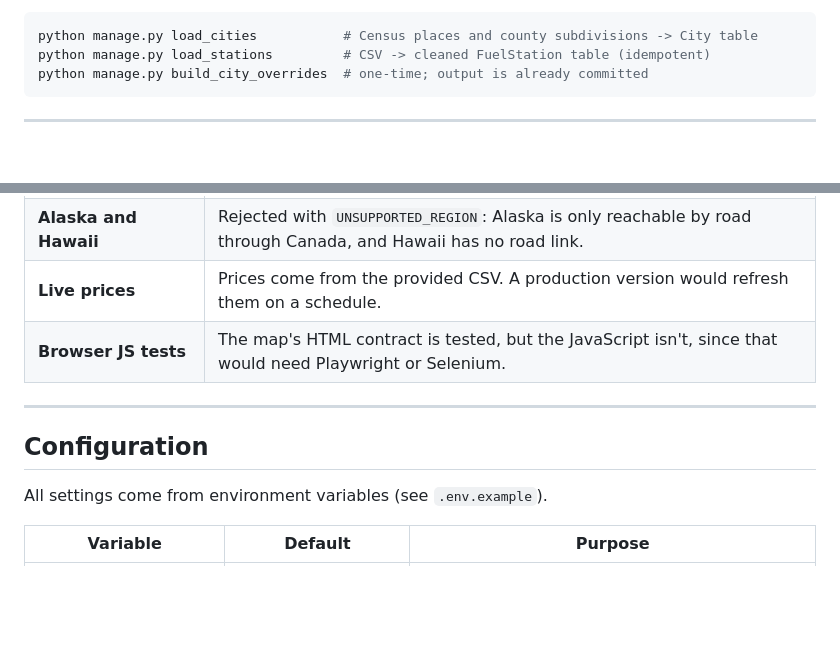
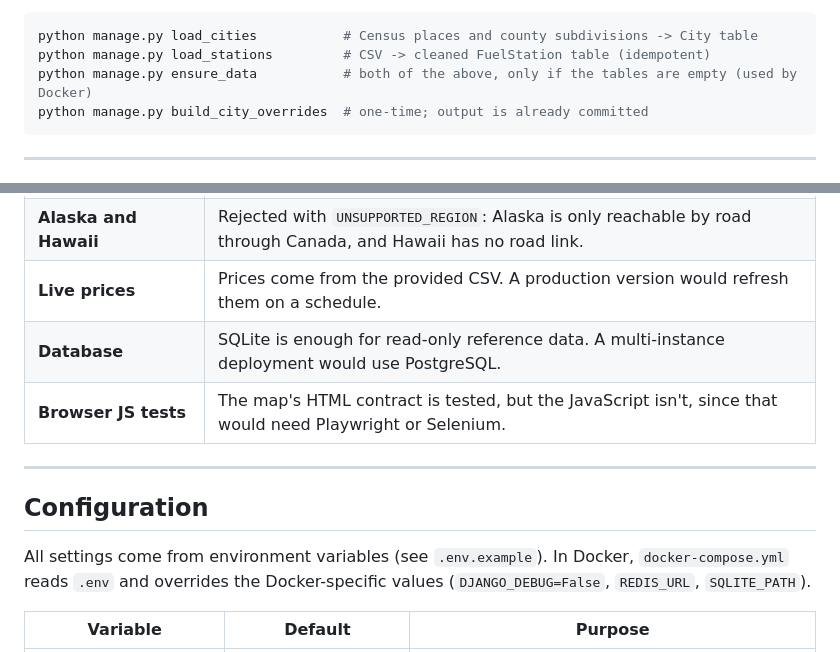
Before and after one commit to GloriousPurposeVariant/fuel-route-optimizer, a Markdown page: README.md, 2 parts joined by grey strips. GitHub-like rendering; blank space fills up the shorter version.

````diff
--- a/README.md
+++ b/README.md
@@ -194,6 +241,7 @@ The fuel price CSV has no coordinates, and it needs cleaning. This is done **onc
 ```bash
 python manage.py load_cities           # Census places and county subdivisions -> City table
 python manage.py load_stations         # CSV -> cleaned FuelStation table (idempotent)
+python manage.py ensure_data           # both of the above, only if the tables are empty (used by Docker)
 python manage.py build_city_overrides  # one-time; output is already committed
 ```
 
@@ -241,13 +289,14 @@ Measured locally for Dallas, TX to Chicago, IL:
 | **Raw lat/lon input** | Not accepted, because a coordinate can't be reliably checked as "in the USA" without a boundary dataset. `City, ST` keeps the USA-only rule exact. |
 | **Alaska and Hawaii** | Rejected with `UNSUPPORTED_REGION`: Alaska is only reachable by road through Canada, and Hawaii has no road link. |
 | **Live prices** | Prices come from the provided CSV. A production version would refresh them on a schedule. |
+| **Database** | SQLite is enough for read-only reference data. A multi-instance deployment would use PostgreSQL. |
 | **Browser JS tests** | The map's HTML contract is tested, but the JavaScript isn't, since that would need Playwright or Selenium. |
 
 ---
 
 ## Configuration
 
-All settings come from environment variables (see `.env.example`).
+All settings come from environment variables (see `.env.example`). In Docker, `docker-compose.yml` reads `.env` and overrides the Docker-specific values (`DJANGO_DEBUG=False`, `REDIS_URL`, `SQLITE_PATH`).
 
 | Variable | Default | Purpose |
 |---|---|---|
````
Also changed, not shown: other parts of README.md (+63 -8 lines).
